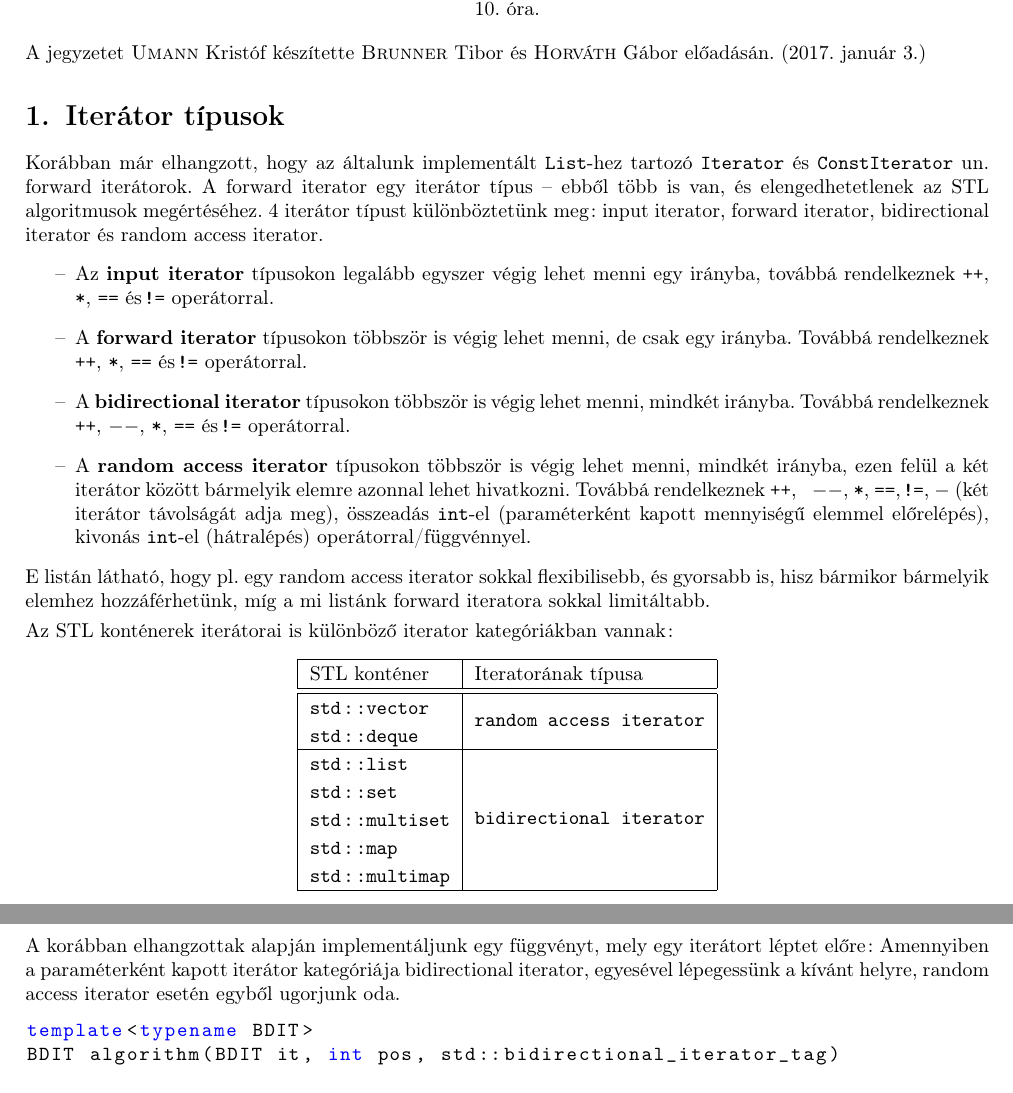
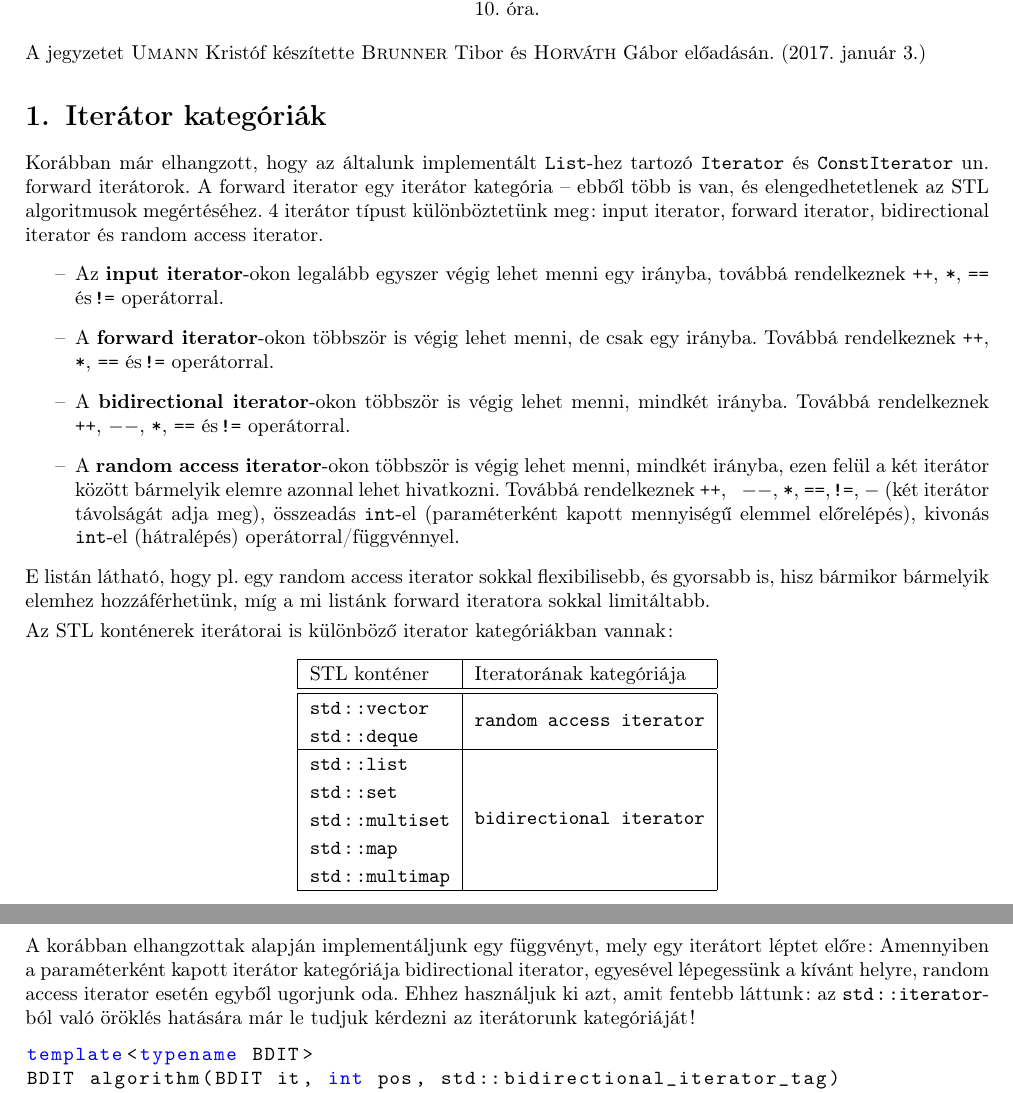
Before and after one commit to Szelethus/ELTE-IK-CPP, a LaTeX document (10gy_cpp/10gy_cpp.tex): two parts of pages 1 and 3 of 7, joined at a grey line, cut so that both start at the same text. Compiled offline with pdfLaTeX.

Commit message:
Minor fixes

```diff
--- a/10gy_cpp/10gy_cpp.tex
+++ b/10gy_cpp/10gy_cpp.tex
@@ -36,13 +36,13 @@
 		10. óra.
 	\end{center}
 	A jegyzetet \textsc{Umann} Kristóf készítette \textsc{Brunner} Tibor és \textsc{Horváth} Gábor előadásán. (\today)
-	\section{Iterátor típusok}
-	Korábban már elhangzott, hogy az általunk implementált \texttt{List}-hez tartozó \texttt{Iterator} és \texttt{ConstIterator} un. forward iterátorok. A forward iterator egy iterátor típus -- ebből több is van, és elengedhetetlenek az STL algoritmusok megértéséhez. 4 iterátor típust különböztetünk meg: input iterator, forward iterator, bidirectional iterator és random access iterator.
+	\section{Iterátor kategóriák}
+	Korábban már elhangzott, hogy az általunk implementált \texttt{List}-hez tartozó \texttt{Iterator} és \texttt{ConstIterator} un. forward iterátorok. A forward iterator egy iterátor kategória -- ebből több is van, és elengedhetetlenek az STL algoritmusok megértéséhez. 4 iterátor típust különböztetünk meg: input iterator, forward iterator, bidirectional iterator és random access iterator.
 	\begin{itemize}
-		\item Az \textbf{input iterator} típusokon legalább egyszer végig lehet menni egy irányba, továbbá rendelkeznek \texttt{++}, \texttt{*}, \texttt{==} és \texttt{!=} operátorral.
-		\item A \textbf{forward iterator} típusokon többször is végig lehet menni, de csak egy irányba. Továbbá rendelkeznek \texttt{++}, \texttt{*}, \texttt{==} és \texttt{!=} operátorral.
-		\item A \textbf{bidirectional iterator} típusokon többször is végig lehet menni, mindkét irányba. Továbbá rendelkeznek \texttt{++}, \texttt{$--$}, \texttt{*}, \texttt{==} és \texttt{!=} operátorral.
-		\item A \textbf{random access iterator} típusokon többször is végig lehet menni, mindkét irányba, ezen felül a két iterátor között bármelyik elemre azonnal lehet hivatkozni. Továbbá rendelkeznek \texttt{++}, \texttt{
+		\item Az \textbf{input iterator}-okon legalább egyszer végig lehet menni egy irányba, továbbá rendelkeznek \texttt{++}, \texttt{*}, \texttt{==} és \texttt{!=} operátorral.
+		\item A \textbf{forward iterator}-okon többször is végig lehet menni, de csak egy irányba. Továbbá rendelkeznek \texttt{++}, \texttt{*}, \texttt{==} és \texttt{!=} operátorral.
+		\item A \textbf{bidirectional iterator}-okon többször is végig lehet menni, mindkét irányba. Továbbá rendelkeznek \texttt{++}, \texttt{$--$}, \texttt{*}, \texttt{==} és \texttt{!=} operátorral.
+		\item A \textbf{random access iterator}-okon többször is végig lehet menni, mindkét irányba, ezen felül a két iterátor között bármelyik elemre azonnal lehet hivatkozni. Továbbá rendelkeznek \texttt{++}, \texttt{
 		$--$}, \texttt{*}, \texttt{==}, \texttt{!=}, \texttt{$-$} (két iterátor távolságát adja meg), összeadás \texttt{int}-el (paraméterként kapott mennyiségű elemmel előrelépés), kivonás \texttt{int}-el (hátralépés) operátorral/függvénnyel.
 	\end{itemize}
 	E listán látható, hogy pl. egy random access iterator sokkal flexibilisebb, és gyorsabb is, hisz bármikor bármelyik elemhez hozzáférhetünk, míg a mi listánk forward iteratora sokkal limitáltabb.
@@ -53,7 +53,7 @@
 		\setlength{\extrarowheight}{2pt}
 		\begin{tabular}{|l|l|}
 			\hline
-			STL konténer&Iteratorának típusa\\
+			STL konténer&Iteratorának kategóriája\\
 			\hline
 			\hline
 			\texttt{std::vector} & \multirow{2}{*}{\texttt{random access iterator}}\\
@@ -185,7 +185,7 @@ InputIt findSecond(InputIt begin, InputIt end, const Val &v)
 	Az STL algoritmusok iterátorokkal dolgoznak, azonban az, hogy minek az iterátorát használják, egyáltalán nem fontos tudniuk: elegendő annyi, hogy rendelkeznek azokkal az operátorokkal, melyeket fent felsoroltunk. Így például a mi listánk iterátorát ugyanúgy megadhatnánk a fenti függvények, mint egy \texttt{std::vector<int>}-ét.
 
 	\medskip
-	A korábban elhangzottak alapján implementáljunk egy függvényt, mely egy iterátort léptet előre: Amennyiben a paraméterként kapott iterátor kategóriája bidirectional iterator, egyesével lépegessünk a kívánt helyre, random access iterator esetén egyből ugorjunk oda.
+	A korábban elhangzottak alapján implementáljunk egy függvényt, mely egy iterátort léptet előre: Amennyiben a paraméterként kapott iterátor kategóriája bidirectional iterator, egyesével lépegessünk a kívánt helyre, random access iterator esetén egyből ugorjunk oda.  Ehhez használjuk ki azt, amit fentebb láttunk: az \texttt{std::iterator}-ból való öröklés hatására már le tudjuk kérdezni az iterátorunk kategóriáját!
 	\begin{lstlisting}
 template<typename BDIT>
 BDIT algorithm(BDIT it, int pos, std::bidirectional_iterator_tag)
```
Also changed, not shown: 10gy_cpp/10gy_cpp.tex (5 more changed lines).
